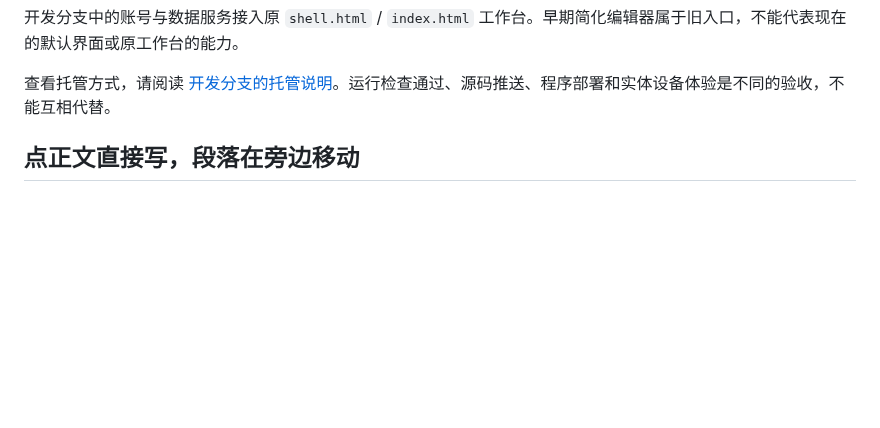
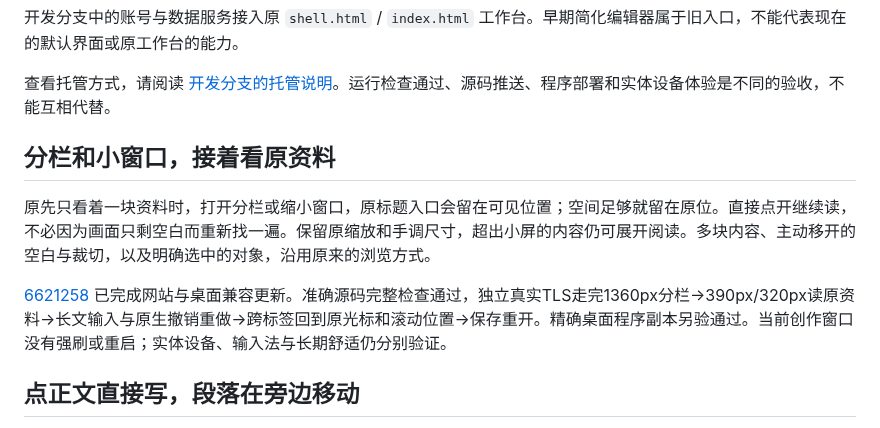
Before and after one commit to Yueyue673/creative-whiteboard, a Markdown page: docs/status.md, the part around the change. GitHub-like rendering; blank space fills up the shorter version.

```diff
--- a/docs/status.md
+++ b/docs/status.md
@@ -15,6 +15,12 @@
 开发分支中的账号与数据服务接入原 `shell.html` / `index.html` 工作台。早期简化编辑器属于旧入口，不能代表现在的默认界面或原工作台的能力。
 
 查看托管方式，请阅读 [开发分支的托管说明](https://github.com/Yueyue673/creative-whiteboard/blob/codex/hosted-linux-checks/hosted/README.md)。运行检查通过、源码推送、程序部署和实体设备体验是不同的验收，不能互相代替。
+
+## 分栏和小窗口，接着看原资料
+
+原先只看着一块资料时，打开分栏或缩小窗口，原标题入口会留在可见位置；空间足够就留在原位。直接点开继续读，不必因为画面只剩空白而重新找一遍。保留原缩放和手调尺寸，超出小屏的内容仍可展开阅读。多块内容、主动移开的空白与裁切，以及明确选中的对象，沿用原来的浏览方式。
+
+[6621258](https://github.com/Yueyue673/creative-whiteboard/commit/6621258896458a016e41bc30ee83c1230bf31c72) 已完成网站与桌面兼容更新。准确源码完整检查通过，独立真实TLS走完1360px分栏→390px/320px读原资料→长文输入与原生撤销重做→跨标签回到原光标和滚动位置→保存重开。精确桌面程序副本另验通过。当前创作窗口没有强刷或重启；实体设备、输入法与长期舒适仍分别验证。
 
 ## 点正文直接写，段落在旁边移动
 
```
Also changed, not shown: docs/canvas-objects.md (+6 -0 lines).
